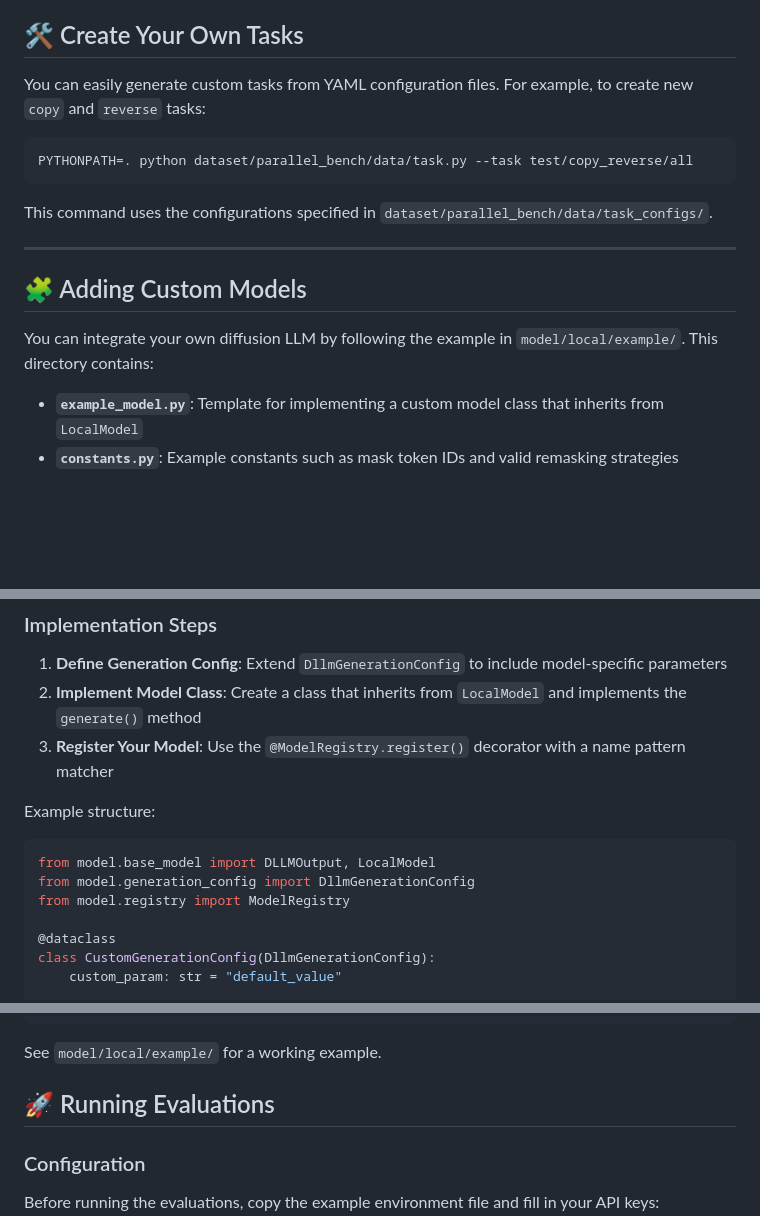
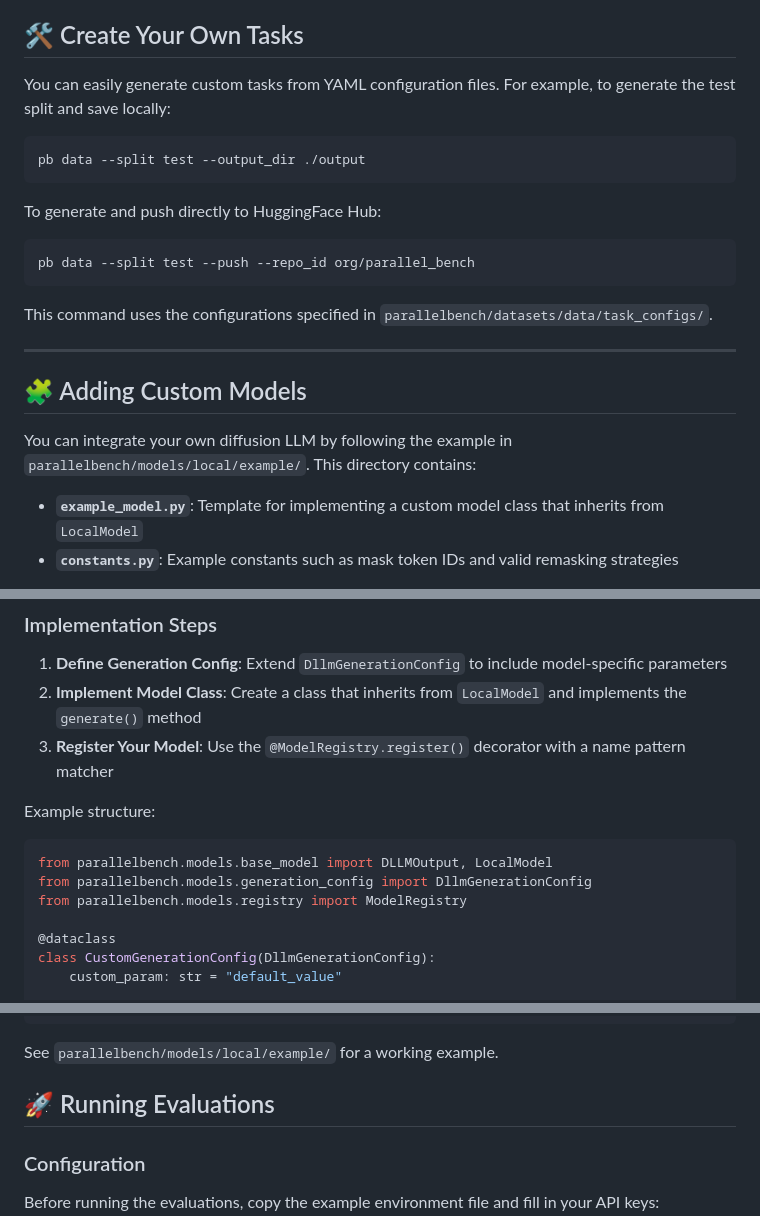
Before and after one commit to furiosa-ai/ParallelBench, a Markdown page: README.md, 3 parts joined by grey strips. Drawn GitHub-style; blank space fills up the shorter version.

````diff
--- a/README.md
+++ b/README.md
@@ -199,19 +199,25 @@ For additional models and unmasking methods, please refer to the [Roadmap](https
 
 ## 🛠️ Create Your Own Tasks
 
-You can easily generate custom tasks from YAML configuration files. For example, to create new `copy` and `reverse` tasks:
+You can easily generate custom tasks from YAML configuration files. For example, to generate the test split and save locally:
 
 ```bash
-PYTHONPATH=. python dataset/parallel_bench/data/task.py --task test/copy_reverse/all
+pb data --split test --output_dir ./output
 ```
 
-This command uses the configurations specified in `dataset/parallel_bench/data/task_configs/`.
+To generate and push directly to HuggingFace Hub:
+
+```bash
+pb data --split test --push --repo_id org/parallel_bench
+```
+
+This command uses the configurations specified in `parallelbench/datasets/data/task_configs/`.
 
 ***
 
 ## 🧩 Adding Custom Models
 
-You can integrate your own diffusion LLM by following the example in `model/local/example/`. This directory contains:
+You can integrate your own diffusion LLM by following the example in `parallelbench/models/local/example/`. This directory contains:
 
 - **`example_model.py`**: Template for implementing a custom model class that inherits from `LocalModel`
 - **`constants.py`**: Example constants such as mask token IDs and valid remasking strategies
@@ -225,9 +231,9 @@ You can integrate your own diffusion LLM by following the example in `model/loca
 Example structure:
 
 ```python
-from model.base_model import DLLMOutput, LocalModel
-from model.generation_config import DllmGenerationConfig
-from model.registry import ModelRegistry
+from parallelbench.models.base_model import DLLMOutput, LocalModel
+from parallelbench.models.generation_config import DllmGenerationConfig
+from parallelbench.models.registry import ModelRegistry
 
 @dataclass
 class CustomGenerationConfig(DllmGenerationConfig):
@@ -247,7 +253,7 @@ class CustomModel(LocalModel):
         return DLLMOutput(...)
 ```
 
-See `model/local/example/` for a working example.
+See `parallelbench/models/local/example/` for a working example.
 
 ## 🚀 Running Evaluations
 
````
Also changed, not shown: other parts of README.md (+40 -51 lines), 1 other file.
